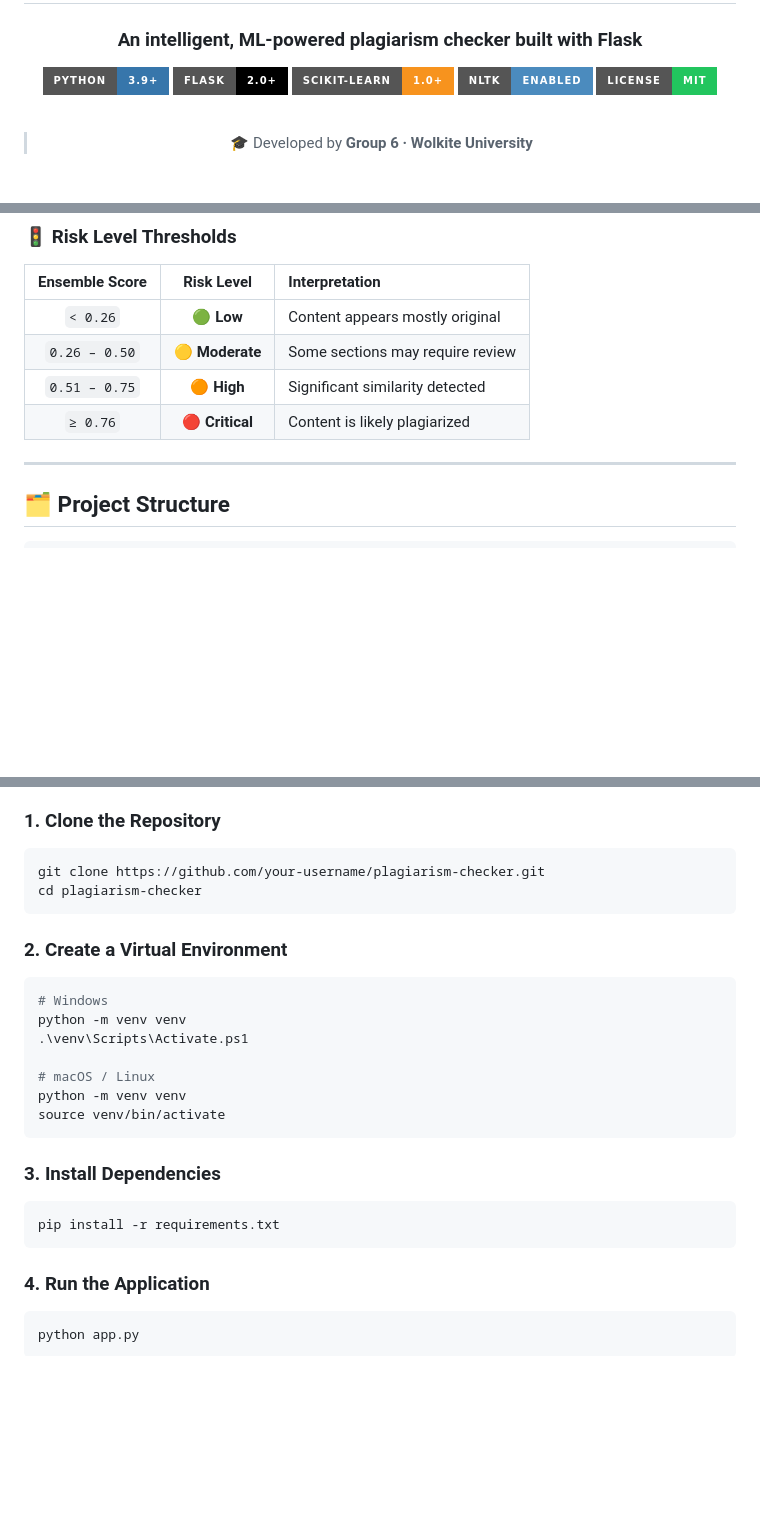
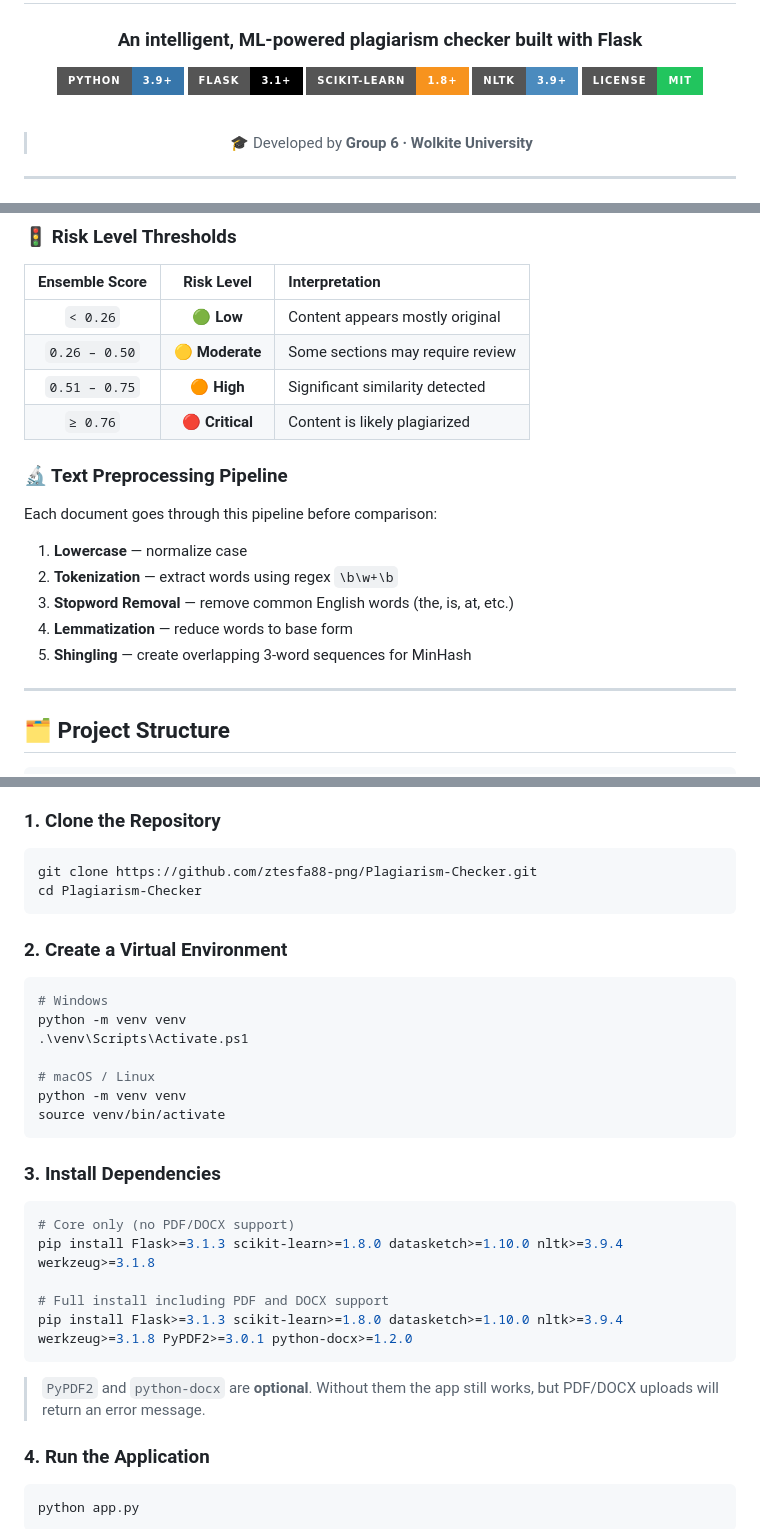
Before and after one commit to ztesfa88-png/Plagiarism-Checker, a Markdown page: README.md, 3 parts joined by grey strips. Rendered like a GitHub page; badges without logos; blank space fills up the shorter version.

````diff
--- a/README.md
+++ b/README.md
@@ -44,9 +37,9 @@ Academic Year and Semester: **2018, Semester 2**
 ### An intelligent, ML-powered plagiarism checker built with Flask
 
 ![Python](https://img.shields.io/badge/Python-3.9%2B-3776AB?style=for-the-badge&logo=python&logoColor=white)
-![Flask](https://img.shields.io/badge/Flask-2.0%2B-000000?style=for-the-badge&logo=flask&logoColor=white)
-![scikit-learn](https://img.shields.io/badge/scikit--learn-1.0%2B-F7931E?style=for-the-badge&logo=scikit-learn&logoColor=white)
-![NLTK](https://img.shields.io/badge/NLTK-Enabled-4B8BBE?style=for-the-badge)
+![Flask](https://img.shields.io/badge/Flask-3.1%2B-000000?style=for-the-badge&logo=flask&logoColor=white)
+![scikit-learn](https://img.shields.io/badge/scikit--learn-1.8%2B-F7931E?style=for-the-badge&logo=scikit-learn&logoColor=white)
+![NLTK](https://img.shields.io/badge/NLTK-3.9%2B-4B8BBE?style=for-the-badge)
 ![License](https://img.shields.io/badge/License-MIT-22C55E?style=for-the-badge)
 
 <br/>
@@ -103,6 +96,16 @@ Ensemble Score = (0.6 × Cosine Similarity) + (0.4 × Jaccard Similarity)
 | `0.51 – 0.75` | 🟠 **High** | Significant similarity detected |
 | `≥ 0.76` | 🔴 **Critical** | Content is likely plagiarized |
 
+### 🔬 Text Preprocessing Pipeline
+
+Each document goes through this pipeline before comparison:
+
+1. **Lowercase** — normalize case
+2. **Tokenization** — extract words using regex `\b\w+\b`
+3. **Stopword Removal** — remove common English words (the, is, at, etc.)
+4. **Lemmatization** — reduce words to base form
+5. **Shingling** — create overlapping 3-word sequences for MinHash
+
 ---
 
 ## 🗂️ Project Structure
@@ -164,8 +168,8 @@ PlagiarismChecker/
 ### 1. Clone the Repository
 
 ```bash
-git clone https://github.com/your-username/plagiarism-checker.git
-cd plagiarism-checker
+git clone https://github.com/ztesfa88-png/Plagiarism-Checker.git
+cd Plagiarism-Checker
 ```
 
 ### 2. Create a Virtual Environment
@@ -183,8 +187,14 @@ source venv/bin/activate
 ### 3. Install Dependencies
 
 ```bash
-pip install -r requirements.txt
+# Core only (no PDF/DOCX support)
+pip install Flask>=3.1.3 scikit-learn>=1.8.0 datasketch>=1.10.0 nltk>=3.9.4 werkzeug>=3.1.8
+
+# Full install including PDF and DOCX support
+pip install Flask>=3.1.3 scikit-learn>=1.8.0 datasketch>=1.10.0 nltk>=3.9.4 werkzeug>=3.1.8 PyPDF2>=3.0.1 python-docx>=1.2.0
 ```
+
+> `PyPDF2` and `python-docx` are **optional**. Without them the app still works, but PDF/DOCX uploads will return an error message.
 
 ### 4. Run the Application
 
````
Also changed, not shown: other parts of README.md (+88 -44 lines).
